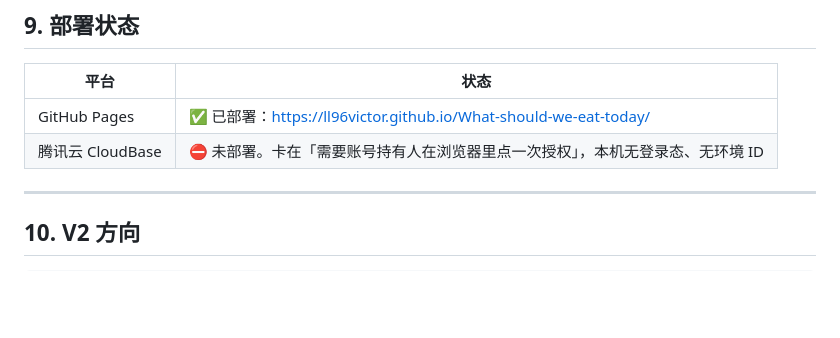
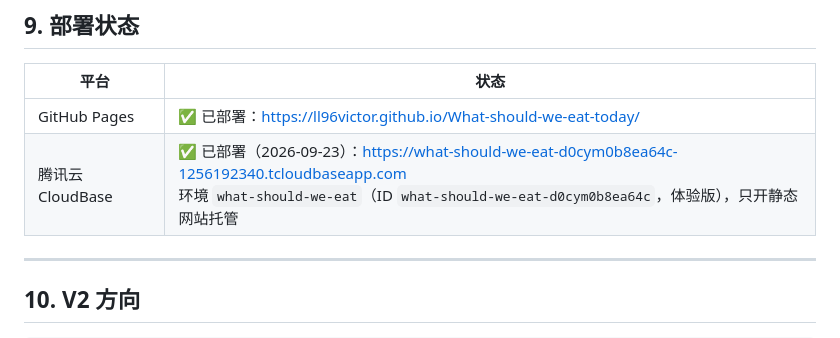
Before and after one commit to ll96victor/What-should-we-eat-today, a Markdown page: specs.md, the part around the change. Rendered like a GitHub page; blank space fills up the shorter version.

```diff
--- a/specs.md
+++ b/specs.md
@@ -308,7 +308,7 @@ currentMealHouseholdSize    = 今天来几个人（null = 跟随成员）
 | 平台 | 状态 |
 |---|---|
 | GitHub Pages | ✅ 已部署：https://ll96victor.github.io/What-should-we-eat-today/ |
-| 腾讯云 CloudBase | ⛔ 未部署。卡在「需要账号持有人在浏览器里点一次授权」，本机无登录态、无环境 ID |
+| 腾讯云 CloudBase | ✅ 已部署（2026-09-23）：https://what-should-we-eat-d0cym0b8ea64c-1256192340.tcloudbaseapp.com<br>环境 `what-should-we-eat`（ID `what-should-we-eat-d0cym0b8ea64c`，体验版），只开静态网站托管 |
 
 ---
 
```
Also changed, not shown: README.md (+15 -9 lines).
